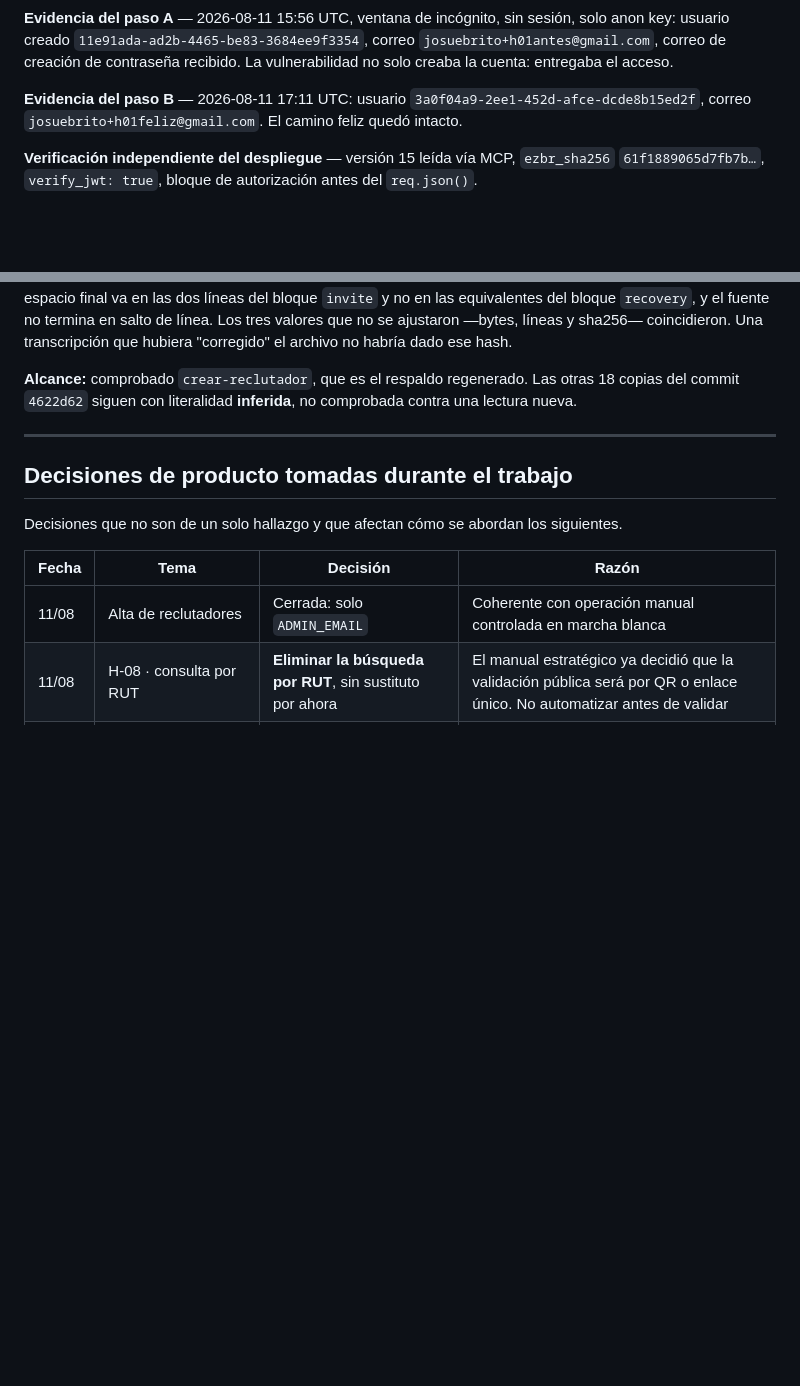
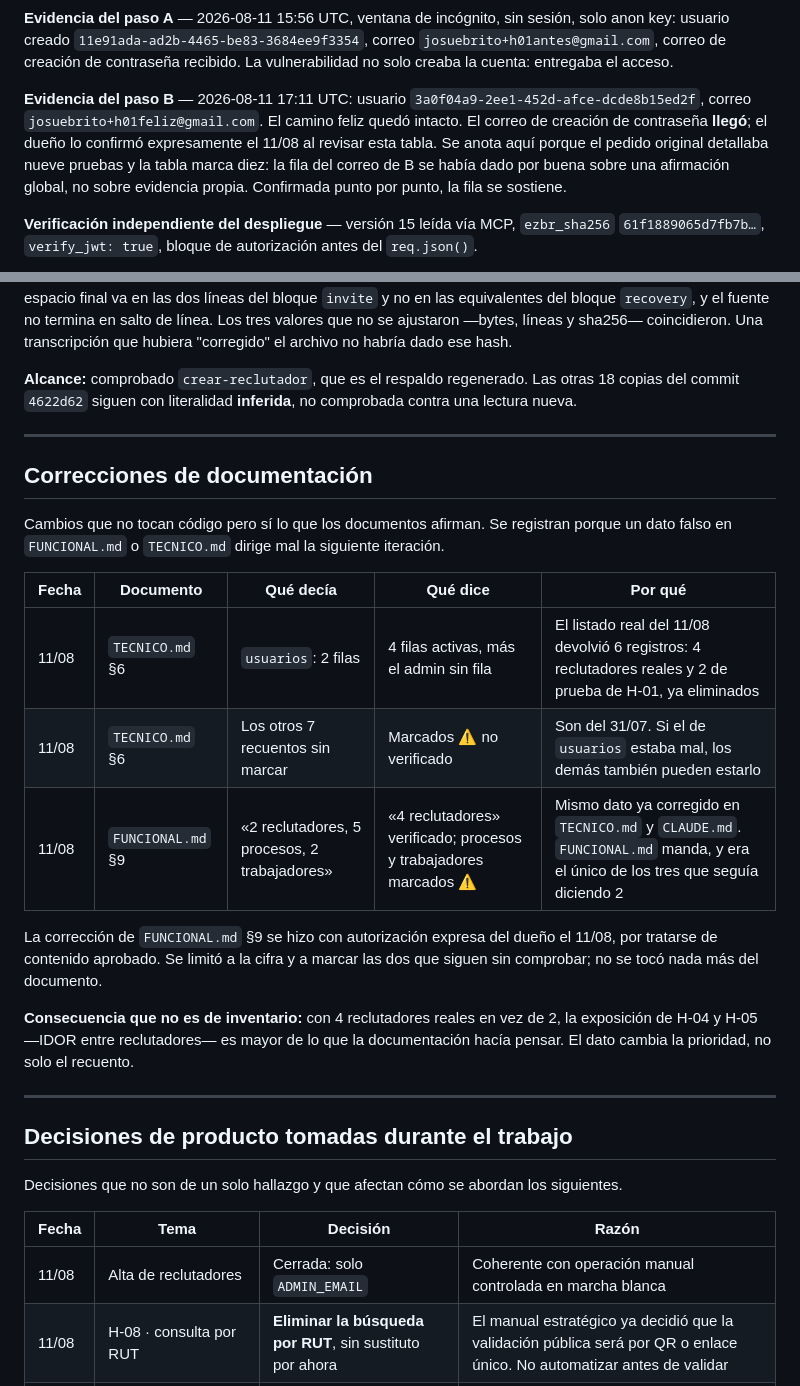
Before and after one commit to josuecbritos/huellalaboral, a Markdown page: CAMBIOS.md, 2 parts joined by grey strips. Drawn GitHub-style; blank space fills up the shorter version.

Commit message:
Corregir FUNCIONAL.md 9 y respaldar la fila del correo de H-01
FUNCIONAL.md 9 seguia diciendo "2 reclutadores"; era el unico de los tres
documentos que no se habia corregido tras el listado real del 11/08. Se
actualiza a 4 y se marcan como no verificados los otros dos recuentos de esa
frase, que son del 31/07. Correccion autorizada expresamente por el dueno,
limitada a la cifra.

La fila "B - Llega el correo" de la tabla de H-01 estaba marcada sobre una
afirmacion global (el pedido detallaba nueve pruebas, la tabla marca diez).
Confirmada punto por punto con el dueno: el correo llego. Queda anotado como
tal, no como evidencia propia.

Se anade a CAMBIOS.md una seccion de correcciones de documentacion, con las
tres hechas hasta ahora.

Co-Authored-By: Claude Opus 5 <noreply@anthropic.com>
Claude-Session: https://claude.ai/code/session_01QYx2gCZc35CkM7dUGsmLz3

```diff
--- a/CAMBIOS.md
+++ b/CAMBIOS.md
@@ -79,7 +79,11 @@ correo de creación de contraseña recibido. La vulnerabilidad no solo creaba la
 el acceso.
 
 **Evidencia del paso B** — 2026-08-11 17:11 UTC: usuario `3a0f04a9-2ee1-452d-afce-dcde8b15ed2f`,
-correo `josuebrito+h01feliz@gmail.com`. El camino feliz quedó intacto.
+correo `josuebrito+h01feliz@gmail.com`. El camino feliz quedó intacto. El correo de creación de
+contraseña **llegó**; el dueño lo confirmó expresamente el 11/08 al revisar esta tabla. Se anota
+aquí porque el pedido original detallaba nueve pruebas y la tabla marca diez: la fila del correo
+de B se había dado por buena sobre una afirmación global, no sobre evidencia propia. Confirmada
+punto por punto, la fila se sostiene.
 
 **Verificación independiente del despliegue** — versión 15 leída vía MCP, `ezbr_sha256`
 `61f1889065d7fb7b…`, `verify_jwt: true`, bloque de autorización antes del `req.json()`.
@@ -128,6 +132,27 @@ commit `4622d62` siguen con literalidad **inferida**, no comprobada contra una l
 
 ---
 
+## Correcciones de documentación
+
+Cambios que no tocan código pero sí lo que los documentos afirman. Se registran porque un dato
+falso en `FUNCIONAL.md` o `TECNICO.md` dirige mal la siguiente iteración.
+
+| Fecha | Documento | Qué decía | Qué dice | Por qué |
+|-------|-----------|-----------|----------|---------|
+| 11/08 | `TECNICO.md` §6 | `usuarios`: 2 filas | 4 filas activas, más el admin sin fila | El listado real del 11/08 devolvió 6 registros: 4 reclutadores reales y 2 de prueba de H-01, ya eliminados |
+| 11/08 | `TECNICO.md` §6 | Los otros 7 recuentos sin marcar | Marcados ⚠️ no verificado | Son del 31/07. Si el de `usuarios` estaba mal, los demás también pueden estarlo |
+| 11/08 | `FUNCIONAL.md` §9 | «2 reclutadores, 5 procesos, 2 trabajadores» | «4 reclutadores» verificado; procesos y trabajadores marcados ⚠️ | Mismo dato ya corregido en `TECNICO.md` y `CLAUDE.md`. `FUNCIONAL.md` manda, y era el único de los tres que seguía diciendo 2 |
+
+La corrección de `FUNCIONAL.md` §9 se hizo con autorización expresa del dueño el 11/08, por
+tratarse de contenido aprobado. Se limitó a la cifra y a marcar las dos que siguen sin comprobar;
+no se tocó nada más del documento.
+
+**Consecuencia que no es de inventario:** con 4 reclutadores reales en vez de 2, la exposición de
+H-04 y H-05 —IDOR entre reclutadores— es mayor de lo que la documentación hacía pensar. El dato
+cambia la prioridad, no solo el recuento.
+
+---
+
 ## Decisiones de producto tomadas durante el trabajo
 
 Decisiones que no son de un solo hallazgo y que afectan cómo se abordan los siguientes.
```
Also changed, not shown: FUNCIONAL.md (+6 -3 lines).
